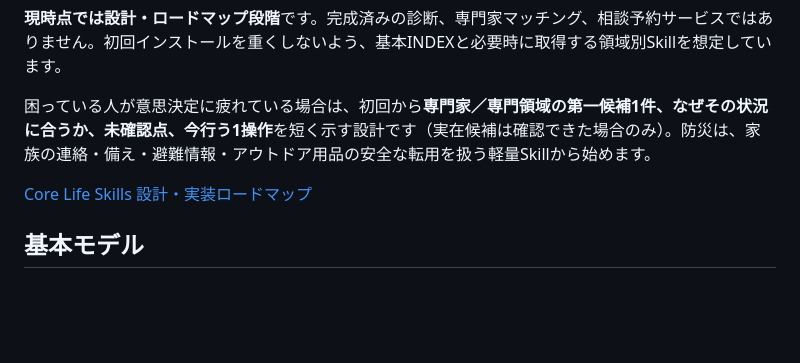
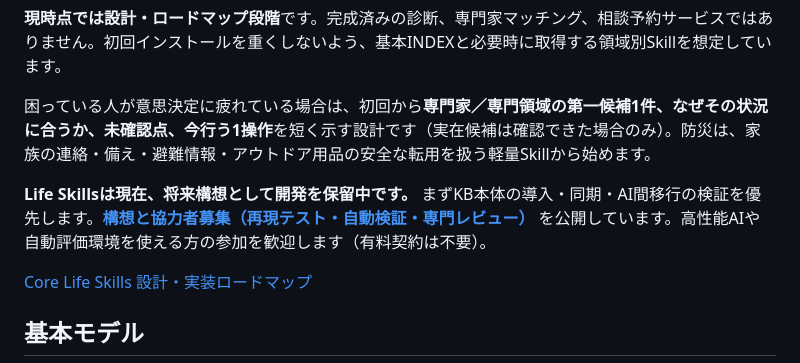
Before and after one commit to Yosio-DMZ-C/AgentOS-C, a Markdown page: README.md, the part around the change. Drawn GitHub-style; blank space fills up the shorter version.

Commit message:
docs: invite volunteer reviewers for future Life Skills project

```diff
--- a/README.md
+++ b/README.md
@@ -67,6 +67,8 @@ AIの利用者は、問題が起きてから膨大な情報を一から調べる
 **現時点では設計・ロードマップ段階**です。完成済みの診断、専門家マッチング、相談予約サービスではありません。初回インストールを重くしないよう、基本INDEXと必要時に取得する領域別Skillを想定しています。
 
 困っている人が意思決定に疲れている場合は、初回から**専門家／専門領域の第一候補1件、なぜその状況に合うか、未確認点、今行う1操作**を短く示す設計です（実在候補は確認できた場合のみ）。防災は、家族の連絡・備え・避難情報・アウトドア用品の安全な転用を扱う軽量Skillから始めます。
+
+**Life Skillsは現在、将来構想として開発を保留中です。** まずKB本体の導入・同期・AI間移行の検証を優先します。**[構想と協力者募集（再現テスト・自動検証・専門レビュー）](docs/LIFE_SKILLS_CONCEPT.md)** を公開しています。高性能AIや自動評価環境を使える方の参加を歓迎します（有料契約は不要）。
 
 [Core Life Skills 設計・実装ロードマップ](docs/CORE_LIFE_SKILLS.md)
 
```
